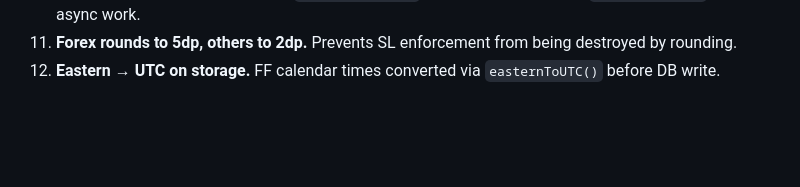
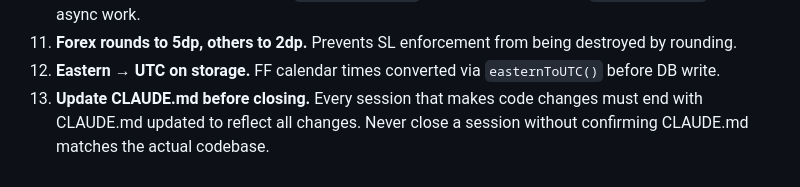
Before and after one commit to marounhashem/atlas-watchlist, a Markdown page: CLAUDE.md, the part around the change. GitHub-like rendering; blank space fills up the shorter version.

Commit message:
docs: add Rule #13 — CLAUDE.md must be updated before closing every session
Co-Authored-By: Claude Opus 4.6 (1M context) <noreply@anthropic.com>

```diff
--- a/CLAUDE.md
+++ b/CLAUDE.md
@@ -316,3 +316,4 @@ Auto-categorised on every WIN/LOSS:
 10. **Webhook responds immediately.** `res.status(200)` before any processing, `setImmediate()` for async work.
 11. **Forex rounds to 5dp, others to 2dp.** Prevents SL enforcement from being destroyed by rounding.
 12. **Eastern → UTC on storage.** FF calendar times converted via `easternToUTC()` before DB write.
+13. **Update CLAUDE.md before closing.** Every session that makes code changes must end with CLAUDE.md updated to reflect all changes. Never close a session without confirming CLAUDE.md matches the actual codebase.
```
